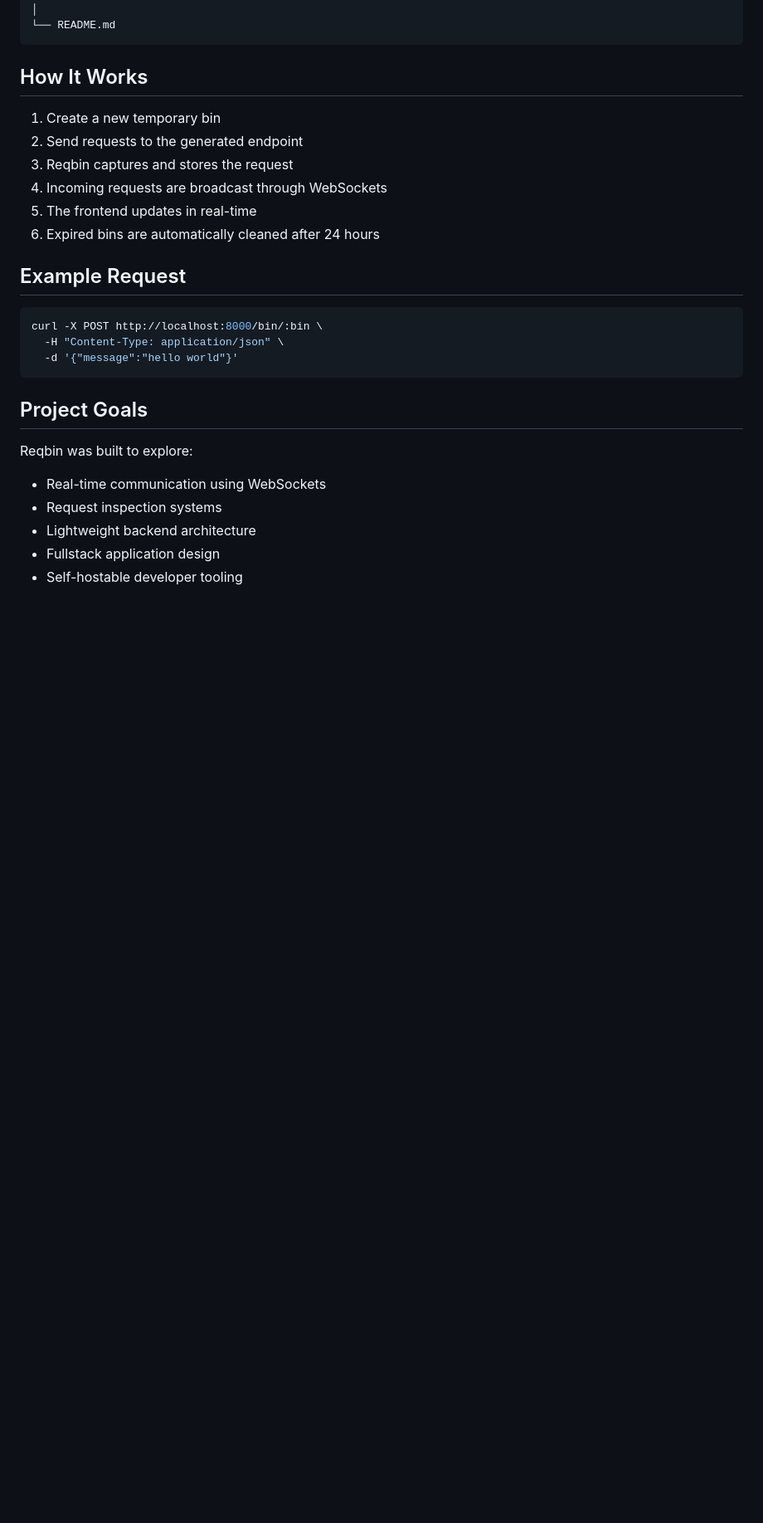
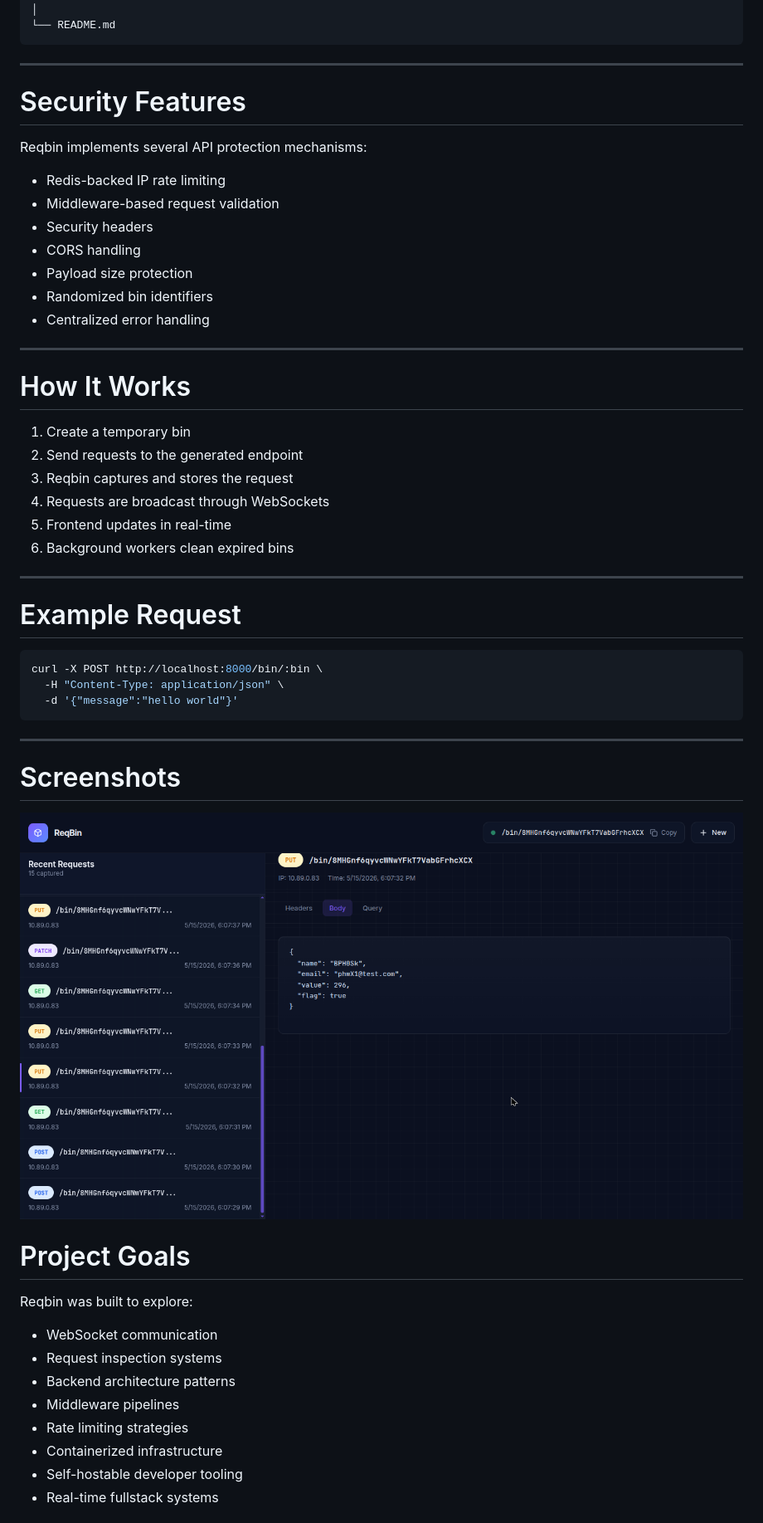
Before and after one commit to k4ik/reqbin, a Markdown page: README.md, the part around the change printed below. Shown: that part at 83% size. Rendered like a GitHub page; pictures changed too: docs/preview.png (added); blank space fills up the shorter version.

Commit message:
docs(readme): document architecture and security features

````diff
--- a/README.md
+++ b/README.md
@@ -118,16 +169,34 @@ Vue Frontend Sync
 └── README.md
 ```
 
-## How It Works
+---
 
-1. Create a new temporary bin
+# Security Features
+
+Reqbin implements several API protection mechanisms:
+
+- Redis-backed IP rate limiting
+- Middleware-based request validation
+- Security headers
+- CORS handling
+- Payload size protection
+- Randomized bin identifiers
+- Centralized error handling
+
+---
+
+# How It Works
+
+1. Create a temporary bin
 2. Send requests to the generated endpoint
 3. Reqbin captures and stores the request
-4. Incoming requests are broadcast through WebSockets
-5. The frontend updates in real-time
-6. Expired bins are automatically cleaned after 24 hours
+4. Requests are broadcast through WebSockets
+5. Frontend updates in real-time
+6. Background workers clean expired bins
 
-## Example Request
+---
+
+# Example Request
 
 ```bash
 curl -X POST http://localhost:8000/bin/:bin \
@@ -135,23 +204,21 @@ curl -X POST http://localhost:8000/bin/:bin \
   -d '{"message":"hello world"}'
 ```
 
-<!--
-## 📸 Screenshots
+---
 
-### Dashboard
-![Dashboard](./docs/dashboard.png)
+# Screenshots
+![Reqbin Preview](./docs/preview.png)
 
-### Request Details
-![Request Details](./docs/request-details.png)
--->
-
-## Project Goals
+# Project Goals
 
 Reqbin was built to explore:
 
-- Real-time communication using WebSockets
+- WebSocket communication
 - Request inspection systems
-- Lightweight backend architecture
-- Fullstack application design
+- Backend architecture patterns
+- Middleware pipelines
+- Rate limiting strategies
+- Containerized infrastructure
 - Self-hostable developer tooling
+- Real-time fullstack systems
 
````
Also changed, not shown: other parts of README.md (+94 -36 lines).
